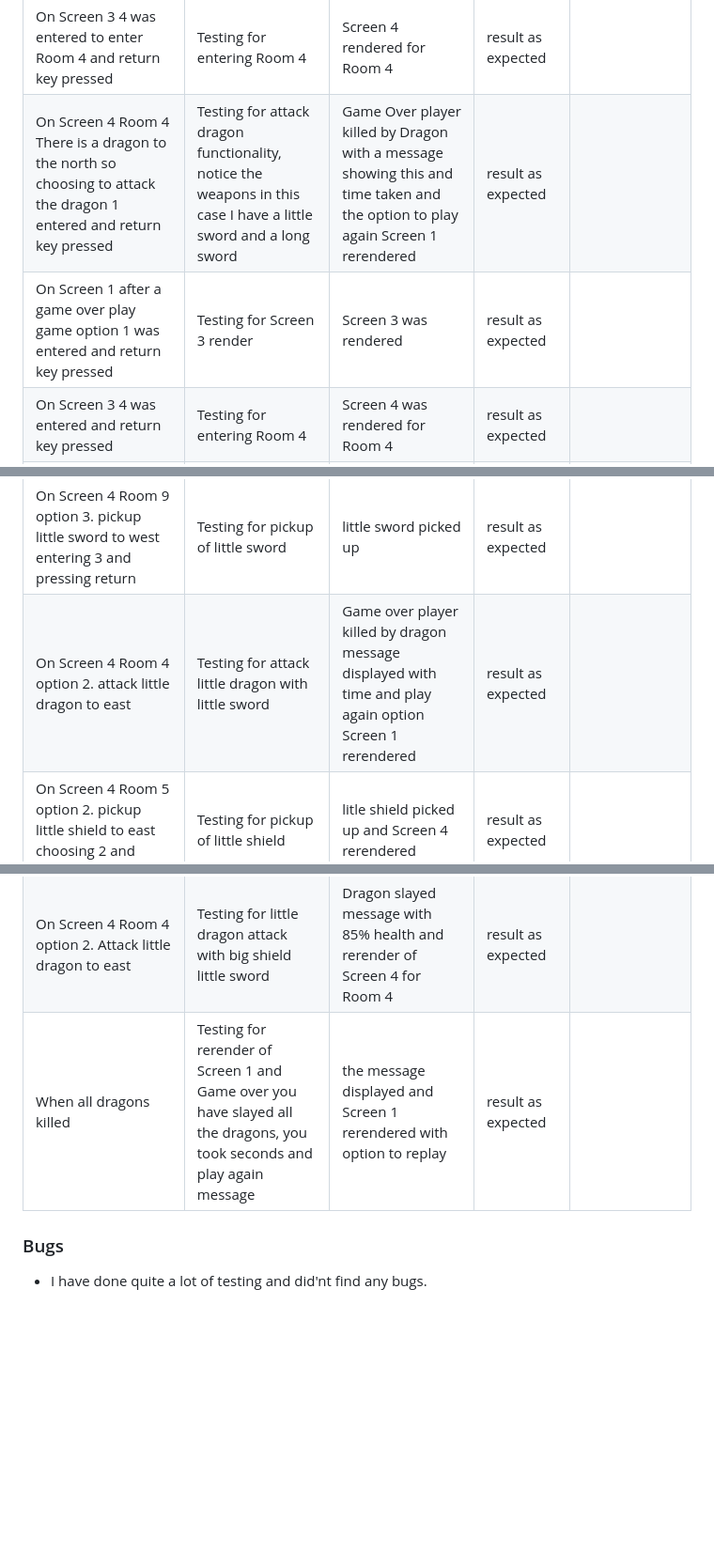
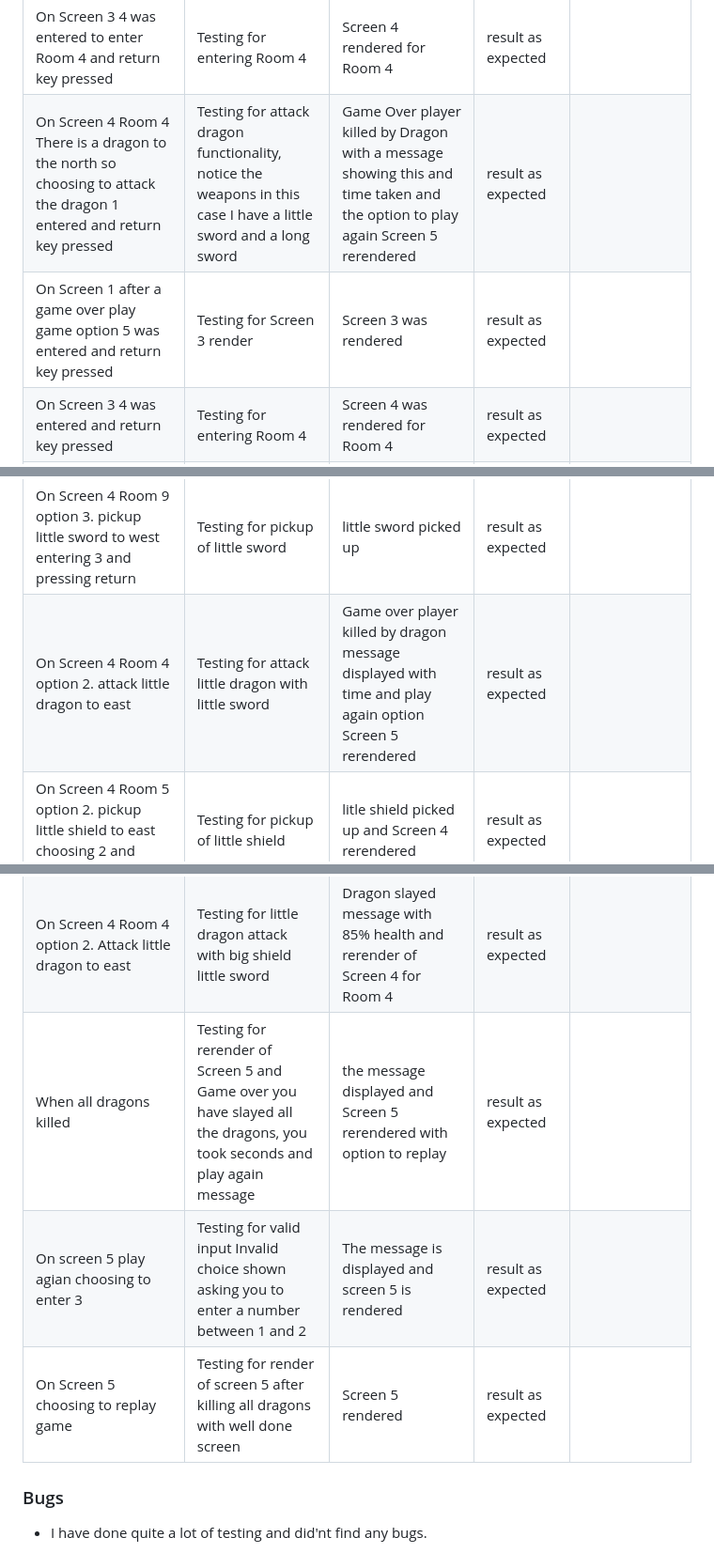
Before and after one commit to michaelcloran/my-dungeon, a Markdown page: README.md, 3 parts joined by grey strips. Shown: that part at 94% size. Rendered like a GitHub page; blank space fills up the shorter version.

Commit message:
Docs add to tests table

```diff
--- a/README.md
+++ b/README.md
@@ -332,8 +332,8 @@ Typical Screen 5
 | On Screen 4 There is an option to pickup long sword to the east so 2 was entered and return key pressed| Testing for pickup of long sword | long sword picked up and the weapons list shows it along with other weapons | result as expected | |
 | On Screen 4 the Room 3 is now empty so choosing exit Room so 5 was entered and return key pressed| Testing for Screen 3 render from exit Room on Screen 4 | Room was exited | result as expected | |
 | On Screen 3 4 was entered to enter Room 4 and return key pressed | Testing for entering Room 4| Screen 4 rendered for Room 4 | result as expected | |
-| On Screen 4 Room 4 There is a dragon to the north so choosing to attack the dragon 1 entered and return key pressed| Testing for attack dragon functionality, notice the weapons in this case I have a little sword and a long sword| Game Over player killed by Dragon with a message showing this and time taken and the option to play again Screen 1 rerendered | result as expected | |
-| On Screen 1 after a game over play game option 1 was entered and return key pressed| Testing for Screen 3 render| Screen 3 was rendered | result as expected | |
+| On Screen 4 Room 4 There is a dragon to the north so choosing to attack the dragon 1 entered and return key pressed| Testing for attack dragon functionality, notice the weapons in this case I have a little sword and a long sword| Game Over player killed by Dragon with a message showing this and time taken and the option to play again Screen 5 rerendered | result as expected | |
+| On Screen 1 after a game over play game option 5 was entered and return key pressed| Testing for Screen 3 render| Screen 3 was rendered | result as expected | |
 | On Screen 3 4 was entered and return key pressed| Testing for entering Room 4 | Screen 4 was rendered for Room 4| result as expected | |
 | On Screen 4 Room 4 5 was entered to exit Room as nothing there in this case and return key pressed| Testing for Screen 4 Room 4 exit to Screen 3 | Screen 3 rendered successifully | result as expected | |
 | On Screen 3 5 was entered to enter Room 5 and return key pressed| Testing for Room 5 enter and Screen 4 render | Screen 4 rendered for Room 5| result as expected | |
@@ -358,7 +358,7 @@ Typical Screen 5
 | On Screen 4 in Room 12 with options 1. pickup little shield to north, 3. Attack big dragon to west, Attack little dragon to center choosing 3 to attack big dragon as have long sword and big shield and pressing enter| Testing for Attack of big dragon with long sword and big shield | Dragon slayed messgae and Screen 4 for Room 12 rerendered| result as expected | |
 | On Screen 4 in Room 12 option 4. attack little dragon to center choosing 4 and pressing enter| Testing for attack little dragon with long sword and big shield | Dragon slayed message and Screen 4 for Room 12 rerendered | result as expected | |
 | On Screen 4 Room 9 option 3. pickup little sword to west entering 3 and pressing return | Testing for pickup of little sword | little sword picked up | result as expected | |
-| On Screen 4 Room 4 option 2. attack little dragon to east| Testing for attack little dragon with little sword | Game over player killed by dragon message displayed with time and play again option Screen 1 rerendered | result as expected | |
+| On Screen 4 Room 4 option 2. attack little dragon to east| Testing for attack little dragon with little sword | Game over player killed by dragon message displayed with time and play again option Screen 5 rerendered | result as expected | |
 | On Screen 4 Room 5 option 2. pickup little shield to east choosing 2 and pressing enter| Testing for pickup of little shield | litle shield picked up and Screen 4 rerendered | result as expected | |
 | On Screen 4 Room 5 option 3. Attack little dragon to west| Testing for attack of dragon with little shield| Game Over player killed by Dragon you lasted and play again message | result as expected | |
 | On Screen 4 Room 10 with option 3. attack big dragon to west entering 3 and pressing return | Testing attack big dragon with little shield and little sword | dragon slayed messgae notice health is 50% | result as expected | |
@@ -367,7 +367,10 @@ Typical Screen 5
 | On Screen 4 Room 2 option 4 attack big dragon to center choosing 4 and pressing enter| Testing for attack big dragon with little shield and long sword | Dragon slayed message and notice health 75% and rerender of Screen 4 for Room 2 | result as expected | |
 | On Screen 4 Room 3 option 1. Attack big dragon to north choosing 1 and pressing return| Testing for attack dragon with big shield and little sword | Dragon slayed message rerender of Room 3 Screen 4 with 85% health | result as expected| |
 | On Screen 4 Room 4 option 2. Attack little dragon to east| Testing for little dragon attack with big shield little sword | Dragon slayed message with 85% health and rerender of Screen 4 for Room 4| result as expected | |
-| When all dragons killed | Testing for rerender of Screen 1 and Game over you have slayed all the dragons, you took seconds and play again message | the message displayed and Screen 1 rerendered with option to replay | result as expected | |
+| When all dragons killed | Testing for rerender of Screen 5 and Game over you have slayed all the dragons, you took seconds and play again message | the message displayed and Screen 5 rerendered with option to replay | result as expected | |
+| On screen 5 play agian choosing to enter 3| Testing for valid input Invalid choice shown asking you to enter a number between 1 and 2 | The message is displayed and screen 5 is rendered | result as expected | |
+| On Screen 5 choosing to replay game| Testing for render of screen 5 after killing all dragons with well done screen| Screen 5 rendered | result as expected | |
+
 
 ### Bugs
 
```
